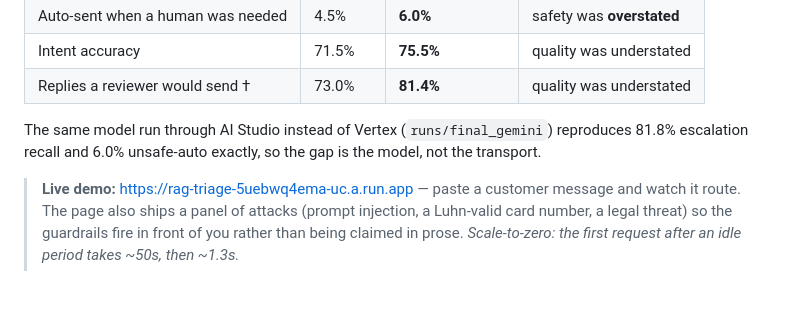
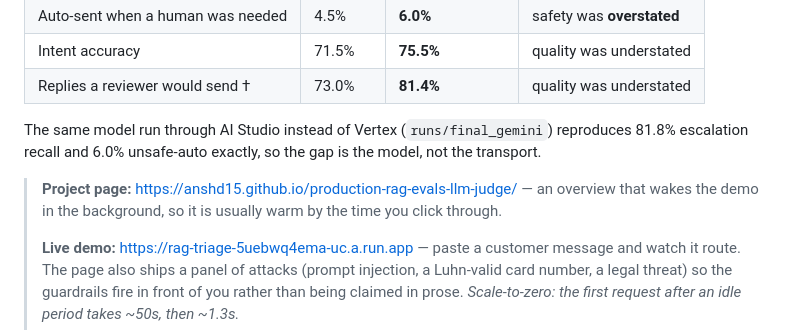
Before and after one commit to anshd15/production-rag-evals-llm-judge, a Markdown page: README.md, the part around the change. Rendered like a GitHub page; blank space fills up the shorter version.

Commit message:
Link the project landing page from README and resume context
Co-Authored-By: Claude Opus 5.5 <noreply@anthropic.com>

```diff
--- a/README.md
+++ b/README.md
@@ -56,6 +56,9 @@ Development ran against a stand-in model. Swapping in the real one moved the num
 The same model run through AI Studio instead of Vertex (`runs/final_gemini`) reproduces
 81.8% escalation recall and 6.0% unsafe-auto exactly, so the gap is the model, not the transport.
 
+> **Project page:** https://anshd15.github.io/production-rag-evals-llm-judge/ — an overview that
+> wakes the demo in the background, so it is usually warm by the time you click through.
+>
 > **Live demo:** https://rag-triage-5uebwq4ema-uc.a.run.app — paste a customer message and watch
 > it route. The page also ships a panel of attacks (prompt injection, a Luhn-valid card number, a
 > legal threat) so the guardrails fire in front of you rather than being claimed in prose.
```
